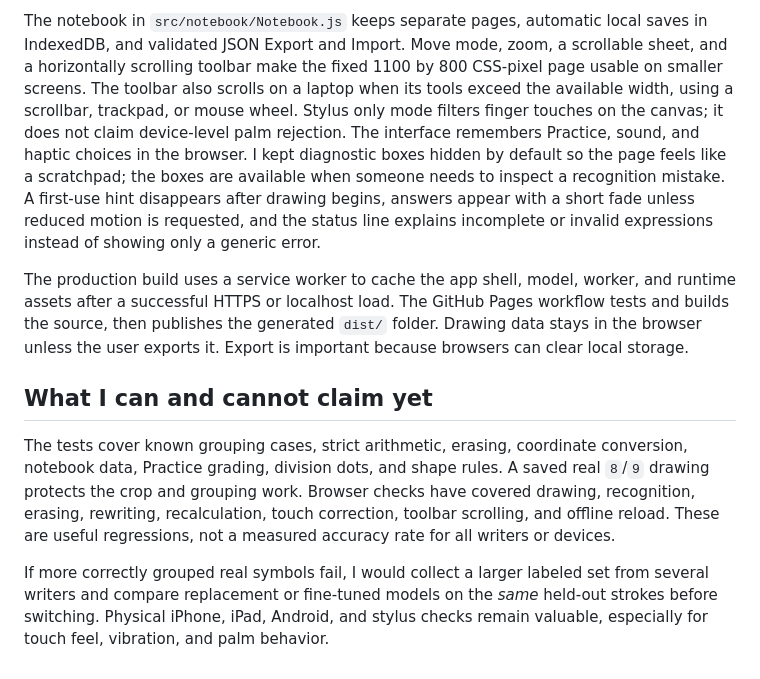
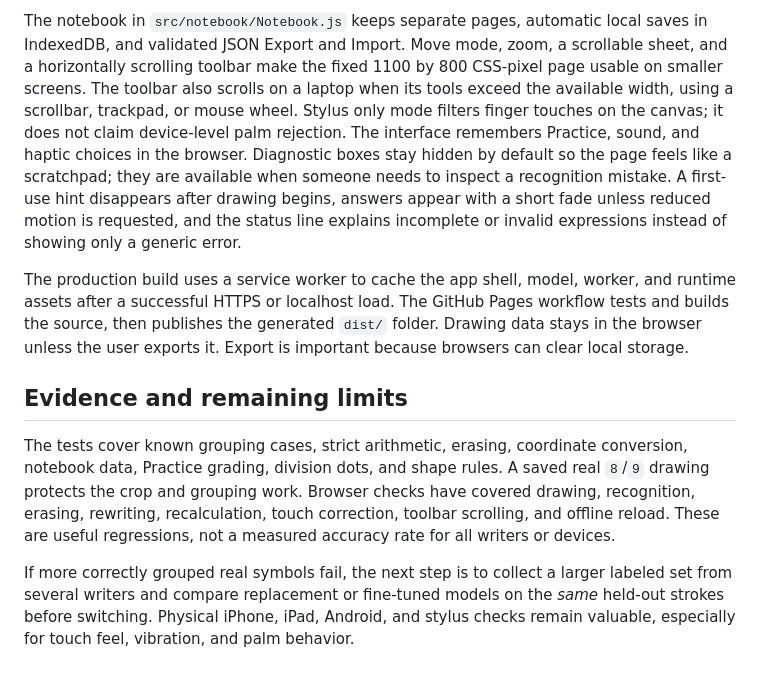
Before and after one commit to Choco-princess/calcink, a Markdown page: ARCHITECTURE.md, the part around one of its changes. GitHub-like rendering.

```diff
--- a/ARCHITECTURE.md
+++ b/ARCHITECTURE.md
@@ -53,10 +68,10 @@ I also added a correction picker because even a good model will occasionally rea
 
-The notebook in `src/notebook/Notebook.js` keeps separate pages, automatic local saves in IndexedDB, and validated JSON Export and Import. Move mode, zoom, a scrollable sheet, and a horizontally scrolling toolbar make the fixed 1100 by 800 CSS-pixel page usable on smaller screens. The toolbar also scrolls on a laptop when its tools exceed the available width, using a scrollbar, trackpad, or mouse wheel. Stylus only mode filters finger touches on the canvas; it does not claim device-level palm rejection. The interface remembers Practice, sound, and haptic choices in the browser. I kept diagnostic boxes hidden by default so the page feels like a scratchpad; the boxes are available when someone needs to inspect a recognition mistake. A first-use hint disappears after drawing begins, answers appear with a short fade unless reduced motion is requested, and the status line explains incomplete or invalid expressions instead of showing only a generic error.
+The notebook in `src/notebook/Notebook.js` keeps separate pages, automatic local saves in IndexedDB, and validated JSON Export and Import. Move mode, zoom, a scrollable sheet, and a horizontally scrolling toolbar make the fixed 1100 by 800 CSS-pixel page usable on smaller screens. The toolbar also scrolls on a laptop when its tools exceed the available width, using a scrollbar, trackpad, or mouse wheel. Stylus only mode filters finger touches on the canvas; it does not claim device-level palm rejection. The interface remembers Practice, sound, and haptic choices in the browser. Diagnostic boxes stay hidden by default so the page feels like a scratchpad; they are available when someone needs to inspect a recognition mistake. A first-use hint disappears after drawing begins, answers appear with a short fade unless reduced motion is requested, and the status line explains incomplete or invalid expressions instead of showing only a generic error.
 
 The production build uses a service worker to cache the app shell, model, worker, and runtime assets after a successful HTTPS or localhost load. The GitHub Pages workflow tests and builds the source, then publishes the generated `dist/` folder. Drawing data stays in the browser unless the user exports it. Export is important because browsers can clear local storage.
 
-## What I can and cannot claim yet
+## Evidence and remaining limits
 
 The tests cover known grouping cases, strict arithmetic, erasing, coordinate conversion, notebook data, Practice grading, division dots, and shape rules. A saved real `8`/`9` drawing protects the crop and grouping work. Browser checks have covered drawing, recognition, erasing, rewriting, recalculation, touch correction, toolbar scrolling, and offline reload. These are useful regressions, not a measured accuracy rate for all writers or devices.
 
-If more correctly grouped real symbols fail, I would collect a larger labeled set from several writers and compare replacement or fine-tuned models on the *same* held-out strokes before switching. Physical iPhone, iPad, Android, and stylus checks remain valuable, especially for touch feel, vibration, and palm behavior.
+If more correctly grouped real symbols fail, the next step is to collect a larger labeled set from several writers and compare replacement or fine-tuned models on the *same* held-out strokes before switching. Physical iPhone, iPad, Android, and stylus checks remain valuable, especially for touch feel, vibration, and palm behavior.
```
Also changed, not shown: other parts of ARCHITECTURE.md (+35 -20 lines).
